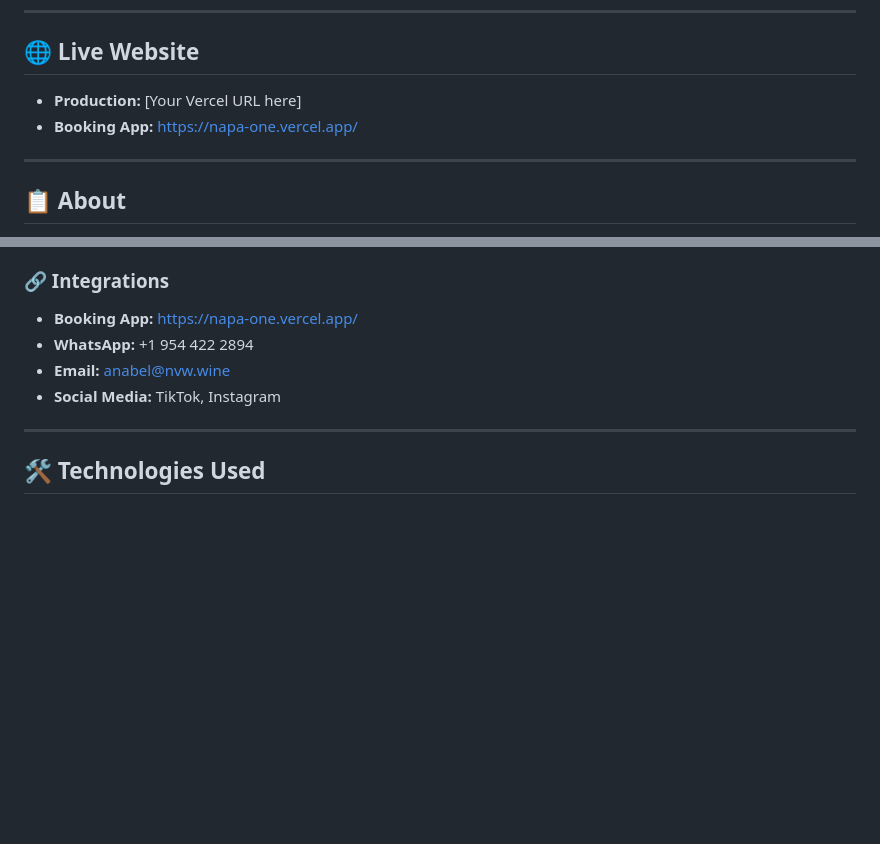
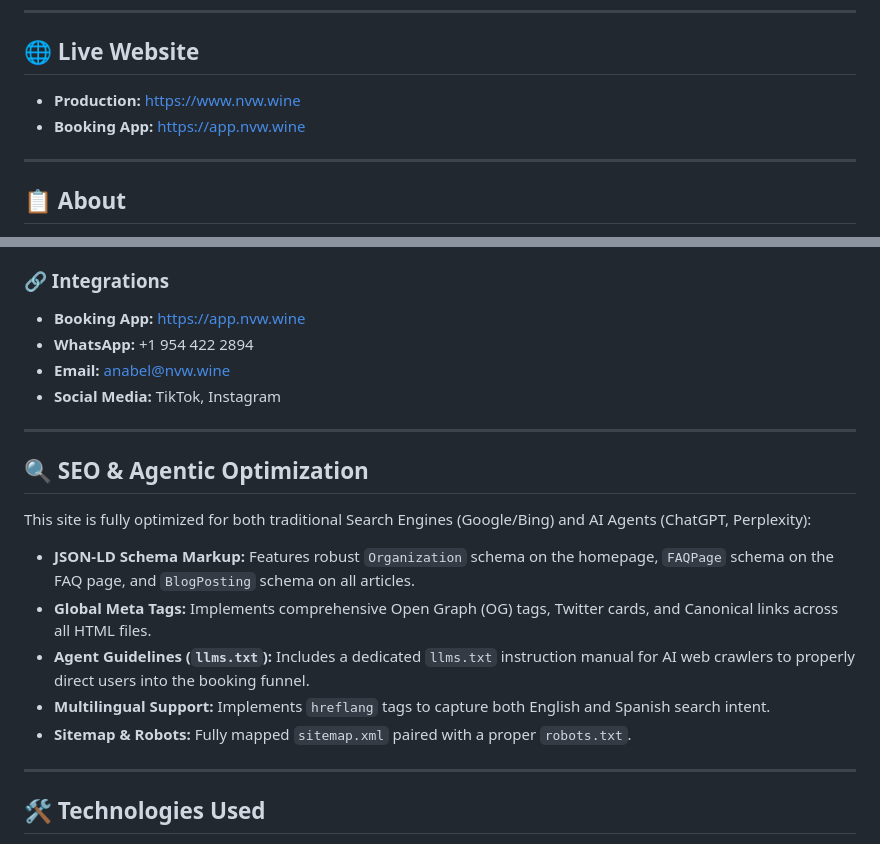
Before and after one commit to Pablodd1/nvwHOMESITE, a Markdown page: README.md, 2 parts joined by grey strips. GitHub-like rendering; blank space fills up the shorter version.

Commit message:
docs: Update README with SEO and Agentic enhancements

```diff
--- a/README.md
+++ b/README.md
@@ -8,8 +8,8 @@
 
 ## 🌐 Live Website
 
-- **Production:** [Your Vercel URL here]
-- **Booking App:** https://napa-one.vercel.app/
+- **Production:** https://www.nvw.wine
+- **Booking App:** https://app.nvw.wine
 
 ---
 
@@ -105,10 +105,21 @@ nvw-website/
 - Scroll animations
 
 ### **🔗 Integrations**
-- **Booking App:** https://napa-one.vercel.app/
+- **Booking App:** https://app.nvw.wine
 - **WhatsApp:** +1 954 422 2894
 - **Email:** anabel@nvw.wine
 - **Social Media:** TikTok, Instagram
+
+---
+
+## 🔍 SEO & Agentic Optimization
+
+This site is fully optimized for both traditional Search Engines (Google/Bing) and AI Agents (ChatGPT, Perplexity):
+- **JSON-LD Schema Markup:** Features robust `Organization` schema on the homepage, `FAQPage` schema on the FAQ page, and `BlogPosting` schema on all articles.
+- **Global Meta Tags:** Implements comprehensive Open Graph (OG) tags, Twitter cards, and Canonical links across all HTML files.
+- **Agent Guidelines (`llms.txt`):** Includes a dedicated `llms.txt` instruction manual for AI web crawlers to properly direct users into the booking funnel.
+- **Multilingual Support:** Implements `hreflang` tags to capture both English and Spanish search intent.
+- **Sitemap & Robots:** Fully mapped `sitemap.xml` paired with a proper `robots.txt`.
 
 ---
 
```
